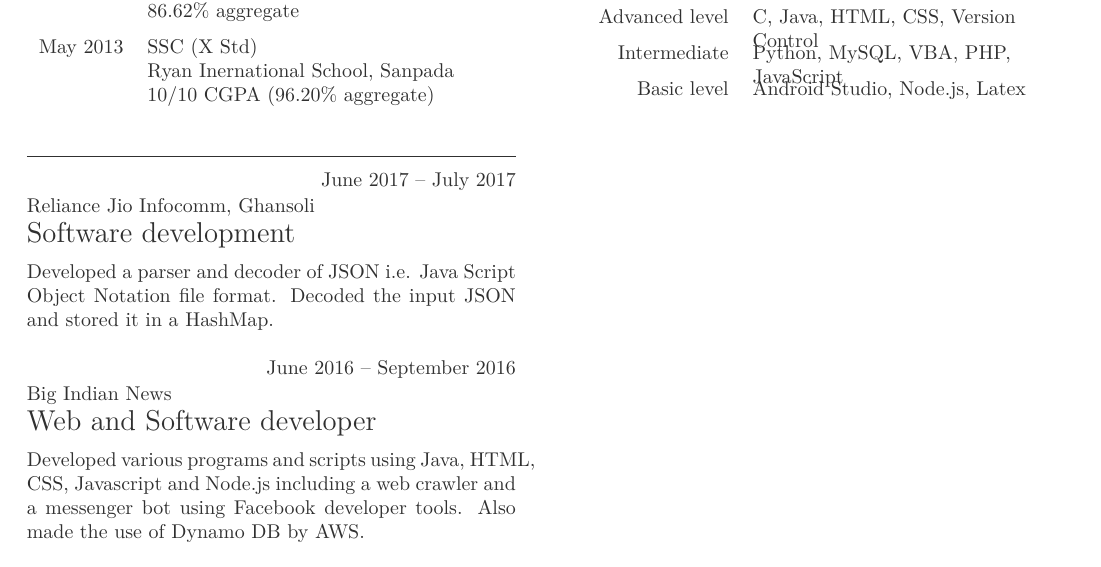
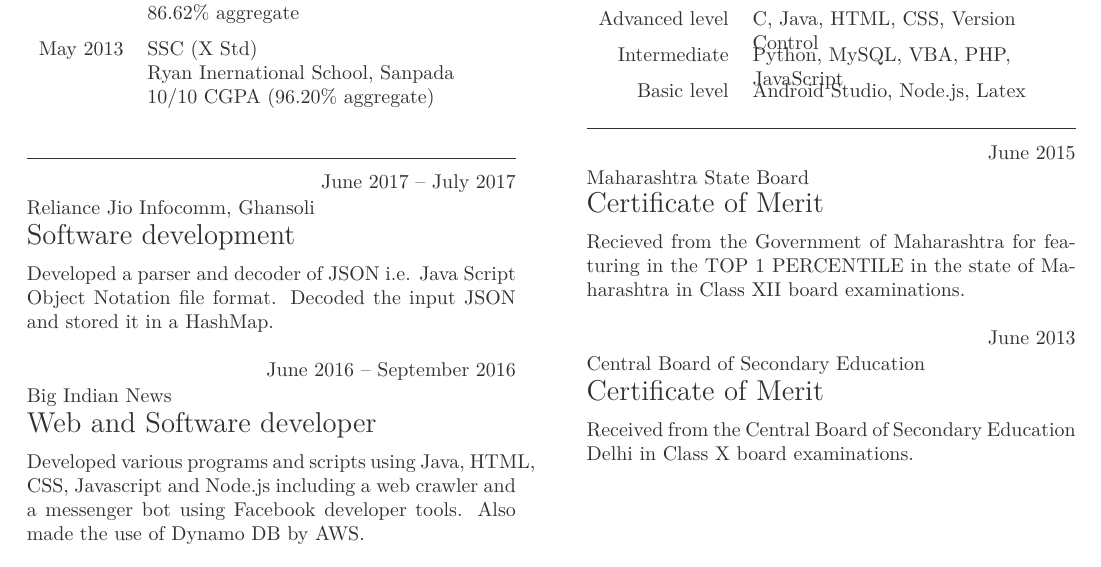
Before and after one commit to slend3rman/Resume, a LaTeX CV (cv.tex): part of the page, cut so that both start at the same text. Compiled offline with LuaLaTeX.

Commit message:
Academic Achievements

```diff
--- a/cv.tex
+++ b/cv.tex
@@ -95,4 +95,19 @@ using Facebook developer tools. Also made the use of Dynamo DB by AWS.
 
 \end{factlist}
 
+\section{Acedemic Achievements}
+
+\begin{eventlist}
+
+\item{June 2015}{Maharashtra State Board}{Certificate of Merit}
+
+Recieved from the Government of Maharashtra for featuring in the
+TOP 1 PERCENTILE in the state of Maharashtra in Class XII board examinations.
+
+\item{June 2013}{Central Board of Secondary Education}{Certificate of Merit}
+
+Received from the Central Board of Secondary Education Delhi in Class X board examinations.
+
+\end{eventlist}
+
 \end{document}
```
